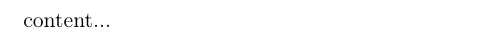
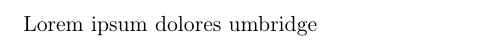
Before and after one commit to ATruszczynski/ZPI-Test, a LaTeX document (document.tex): part of the page, cut at the place of the change. Compiled offline with pdfLaTeX.

Commit message:
Changes from papeeria

```diff
--- a/document.tex
+++ b/document.tex
@@ -21,5 +21,5 @@
 \date{Marzec 2020}
 
 \begin{document}
-	content...
+	Lorem ipsum dolores umbridge
 \end{document}
```
